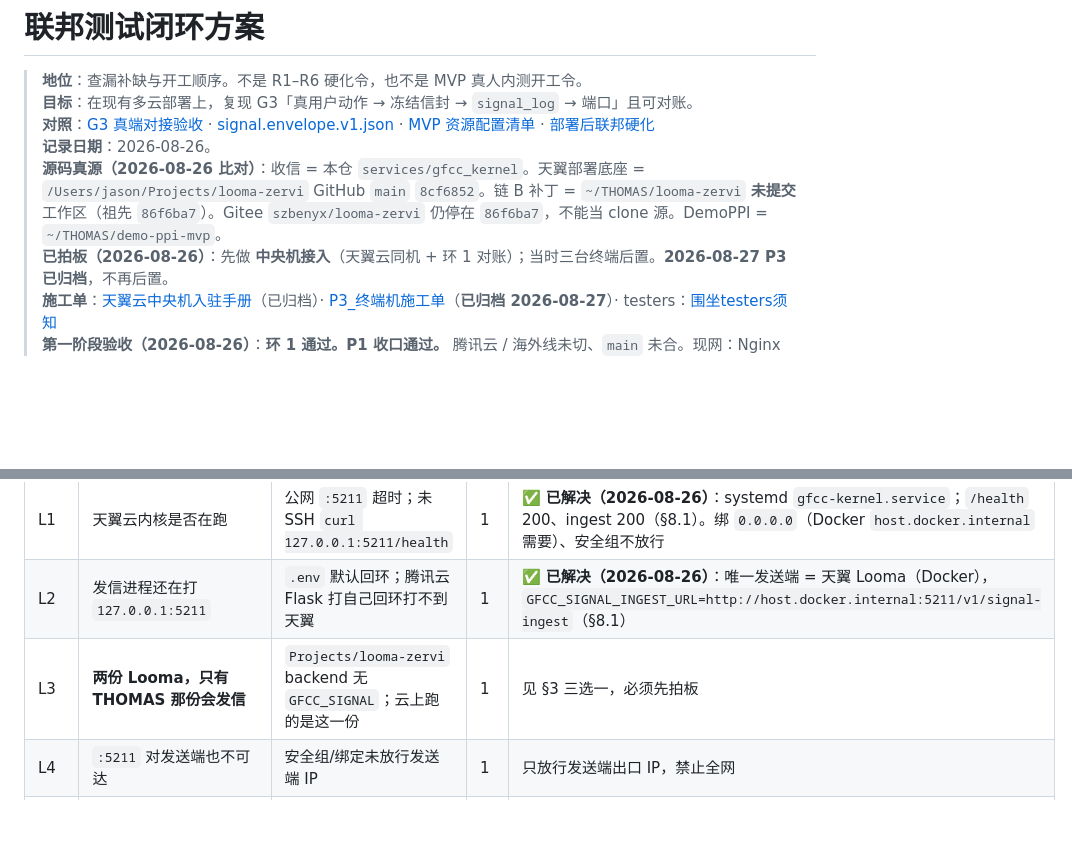
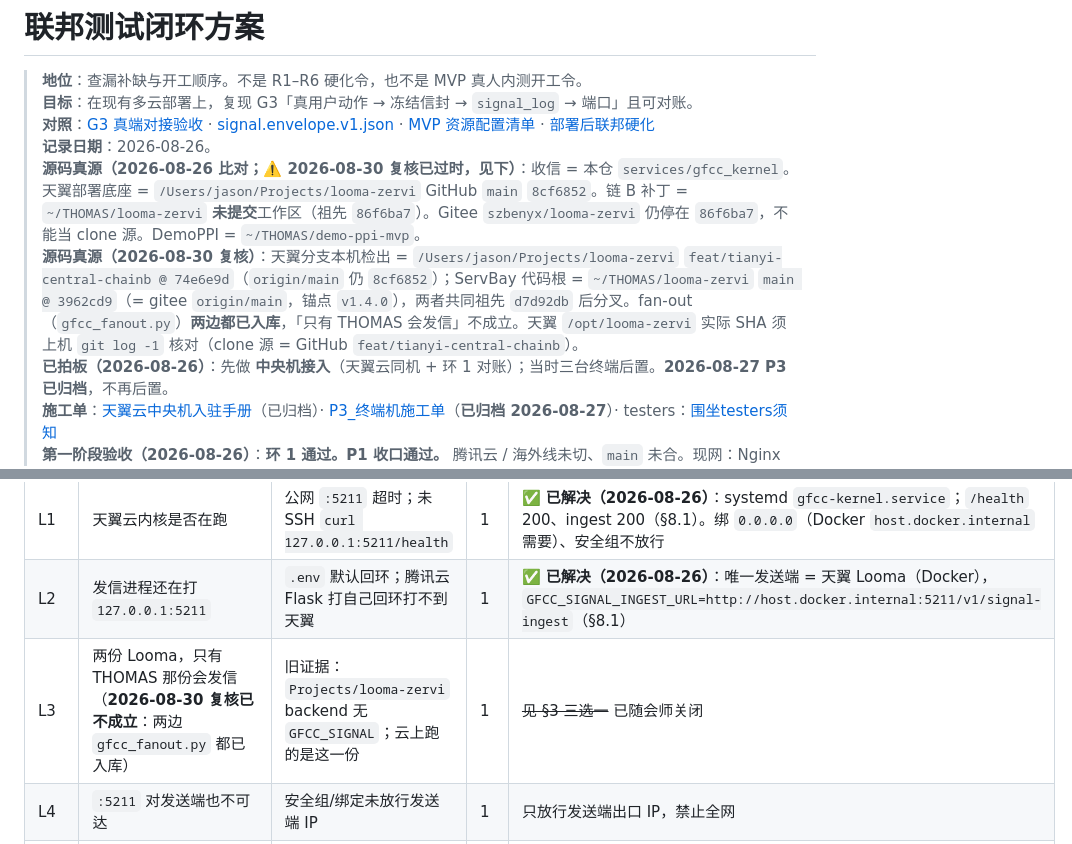
Before and after one commit to GenzLTD/gfcc, a Markdown page: docs/联邦测试闭环方案.md, 2 parts joined by grey strips. Rendered like a GitHub page; blank space fills up the shorter version.

```diff
--- a/docs/联邦测试闭环方案.md
+++ b/docs/联邦测试闭环方案.md
@@ -4,7 +4,8 @@
 > **目标**：在现有多云部署上，复现 G3「真用户动作 → 冻结信封 → `signal_log` → 端口」且可对账。
 > **对照**：[G3 真端对接验收](reviews/G3_真端对接验收_2026-08-24.md) · [signal.envelope.v1.json](../contracts/signal.envelope.v1.json) · [MVP 资源配置清单](MVP_资源配置清单.md) · [部署后联邦硬化](POST_DEPLOY_FEDERATION_HARDENING.md)
 > **记录日期**：2026-08-26。
-> **源码真源（2026-08-26 比对）**：收信 = 本仓 `services/gfcc_kernel`。天翼部署底座 = `/Users/jason/Projects/looma-zervi` GitHub `main` `8cf6852`。链 B 补丁 = `~/THOMAS/looma-zervi` **未提交**工作区（祖先 `86f6ba7`）。Gitee `szbenyx/looma-zervi` 仍停在 `86f6ba7`，不能当 clone 源。DemoPPI = `~/THOMAS/demo-ppi-mvp`。
+> **源码真源（2026-08-26 比对；⚠️ 2026-08-30 复核已过时，见下）**：收信 = 本仓 `services/gfcc_kernel`。天翼部署底座 = `/Users/jason/Projects/looma-zervi` GitHub `main` `8cf6852`。链 B 补丁 = `~/THOMAS/looma-zervi` **未提交**工作区（祖先 `86f6ba7`）。Gitee `szbenyx/looma-zervi` 仍停在 `86f6ba7`，不能当 clone 源。DemoPPI = `~/THOMAS/demo-ppi-mvp`。
+> **源码真源（2026-08-30 复核）**：天翼分支本机检出 = `/Users/jason/Projects/looma-zervi` `feat/tianyi-central-chainb @ 74e6e9d`（`origin/main` 仍 `8cf6852`）；ServBay 代码根 = `~/THOMAS/looma-zervi` `main @ 3962cd9`（= gitee `origin/main`，锚点 `v1.4.0`），两者共同祖先 `d7d92db` 后分叉。fan-out（`gfcc_fanout.py`）**两边都已入库**，「只有 THOMAS 会发信」不成立。天翼 `/opt/looma-zervi` 实际 SHA 须上机 `git log -1` 核对（clone 源 = GitHub `feat/tianyi-central-chainb`）。
 > **已拍板（2026-08-26）**：先做 **中央机接入**（天翼云同机 + 环 1 对账）；当时三台终端后置。**2026-08-27 P3 已归档**，不再后置。
 > **施工单**：[天翼云中央机入驻手册](天翼云中央机入驻手册.md)（已归档）· [P3_终端机施工单](P3_终端机施工单.md)（**已归档 2026-08-27**）· testers：[围坐testers须知](围坐testers须知.md)
 > **第一阶段验收（2026-08-26）**：**环 1 通过。P1 收口通过。** 腾讯云 / 海外线未切、`main` 未合。现网：Nginx `:80` → Looma **`127.0.0.1:5203`** → 内核 `:5211`。启动 **只认** `docker-compose.tianyi.full.yml`（单文件）。
@@ -56,7 +57,7 @@ G3 已证明的路径是 **Mac THOMAS → Windows `192.168.110.188:5211`**。迁
 |---|----|------|------------|------|
 | L1 | 天翼云内核是否在跑 | 公网 `:5211` 超时；未 SSH `curl 127.0.0.1:5211/health` | 1 | ✅ **已解决（2026-08-26）**：systemd `gfcc-kernel.service`；`/health` 200、ingest 200（§8.1）。绑 `0.0.0.0`（Docker `host.docker.internal` 需要）、安全组不放行 |
 | L2 | 发信进程还在打 `127.0.0.1:5211` | `.env` 默认回环；腾讯云 Flask 打自己回环打不到天翼 | 1 | ✅ **已解决（2026-08-26）**：唯一发送端 = 天翼 Looma（Docker），`GFCC_SIGNAL_INGEST_URL=http://host.docker.internal:5211/v1/signal-ingest`（§8.1） |
-| L3 | **两份 Looma，只有 THOMAS 那份会发信** | `Projects/looma-zervi` backend 无 `GFCC_SIGNAL`；云上跑的是这一份 | 1 | 见 §3 三选一，必须先拍板 |
+| L3 | 两份 Looma，只有 THOMAS 那份会发信（**2026-08-30 复核已不成立**：两边 `gfcc_fanout.py` 都已入库） | 旧证据：`Projects/looma-zervi` backend 无 `GFCC_SIGNAL`；云上跑的是这一份 | 1 | ~~见 §3 三选一~~ 已随会师关闭 |
 | L4 | `:5211` 对发送端也不可达 | 安全组/绑定未放行发送端 IP | 1 | 只放行发送端出口 IP，禁止全网 |
 | L5 | `SIGNAL_INGEST_SECRET` 仍是联调值或留空 | G3 声明上线前更换；留空 = 免签，禁止上云 | 1 | ✅ **已解决（2026-08-26）**：内测新值，发收同一把，与 `ETHOS_AUTH_SECRET` 分开；HS256 严格模式（§8.1） |
 | L6 | DemoPPI 未上云 | 无 `consensus_match` 云发送端 | 2 | ✅ **已解决（2026-08-26）**：挂天翼 `127.0.0.1:3000`，Nginx `/ppi/` 出，登录成功（§8.3）。**信号段已过**（§8.5）：3 行 `consensus_match` |
```
Also changed, not shown: docs/天翼云中央机入驻手册.md (+11 -9 lines).
